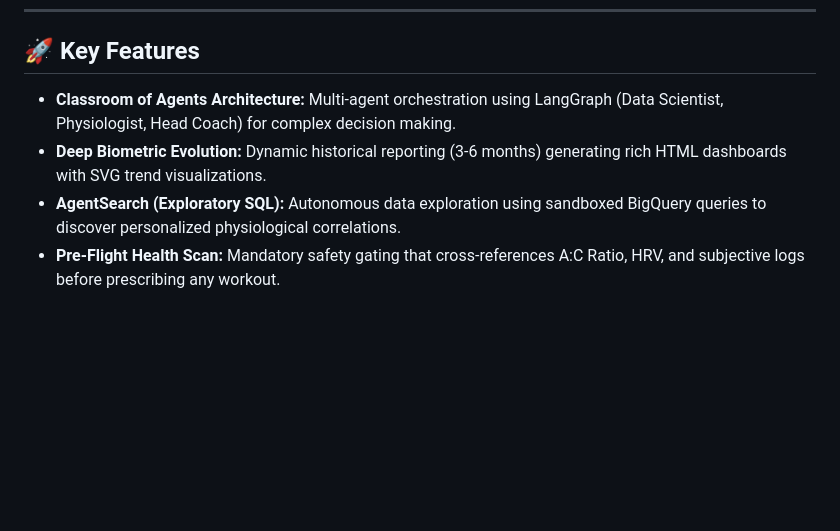
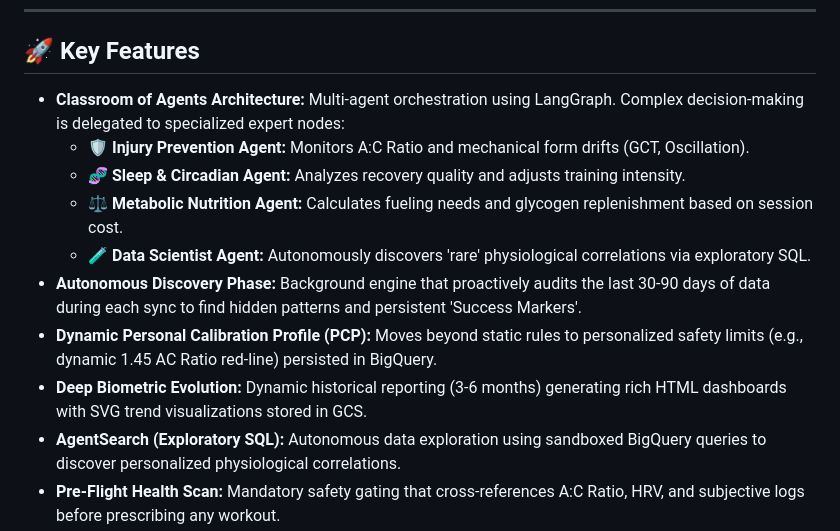
Before and after one commit to restrok/biometric-ai-platform, a Markdown page: README.md, the part around the change. Drawn GitHub-style; blank space fills up the shorter version.

Commit message:
docs: finalize phase 5 and update roadmap for phase 6

```diff
--- a/README.md
+++ b/README.md
@@ -84,8 +84,14 @@ We don't just look at your average heart rate. The platform analyzes your **Grou
 ---
 
 ## 🚀 Key Features
-- **Classroom of Agents Architecture:** Multi-agent orchestration using LangGraph (Data Scientist, Physiologist, Head Coach) for complex decision making.
-- **Deep Biometric Evolution:** Dynamic historical reporting (3-6 months) generating rich HTML dashboards with SVG trend visualizations.
+- **Classroom of Agents Architecture:** Multi-agent orchestration using LangGraph. Complex decision-making is delegated to specialized expert nodes:
+    - **🛡️ Injury Prevention Agent:** Monitors A:C Ratio and mechanical form drifts (GCT, Oscillation).
+    - **🧬 Sleep & Circadian Agent:** Analyzes recovery quality and adjusts training intensity.
+    - **⚖️ Metabolic Nutrition Agent:** Calculates fueling needs and glycogen replenishment based on session cost.
+    - **🧪 Data Scientist Agent:** Autonomously discovers 'rare' physiological correlations via exploratory SQL.
+- **Autonomous Discovery Phase:** Background engine that proactively audits the last 30-90 days of data during each sync to find hidden patterns and persistent 'Success Markers'.
+- **Dynamic Personal Calibration Profile (PCP):** Moves beyond static rules to personalized safety limits (e.g., dynamic 1.45 AC Ratio red-line) persisted in BigQuery.
+- **Deep Biometric Evolution:** Dynamic historical reporting (3-6 months) generating rich HTML dashboards with SVG trend visualizations stored in GCS.
 - **AgentSearch (Exploratory SQL):** Autonomous data exploration using sandboxed BigQuery queries to discover personalized physiological correlations.
 - **Pre-Flight Health Scan:** Mandatory safety gating that cross-references A:C Ratio, HRV, and subjective logs before prescribing any workout.
 - **High-Performance Architecture:** Sub-second retrieval of 6 different biometric domains (Activities, Sleep, HRV, Status, Profile, Body Comp) via parallel BigQuery processing.
```
Also changed, not shown: docs/architecture-plan.md (+35 -11 lines), docs/roadmap.md (+11 -11 lines).
